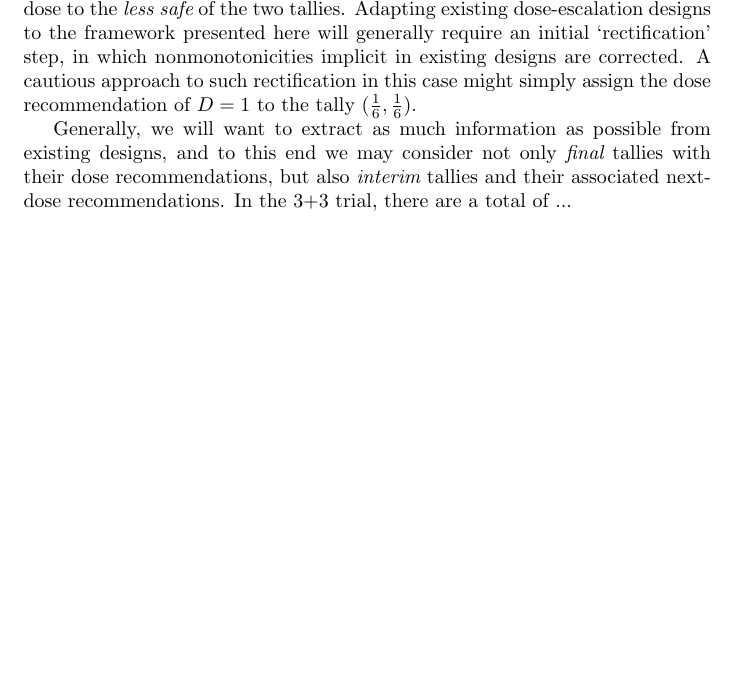
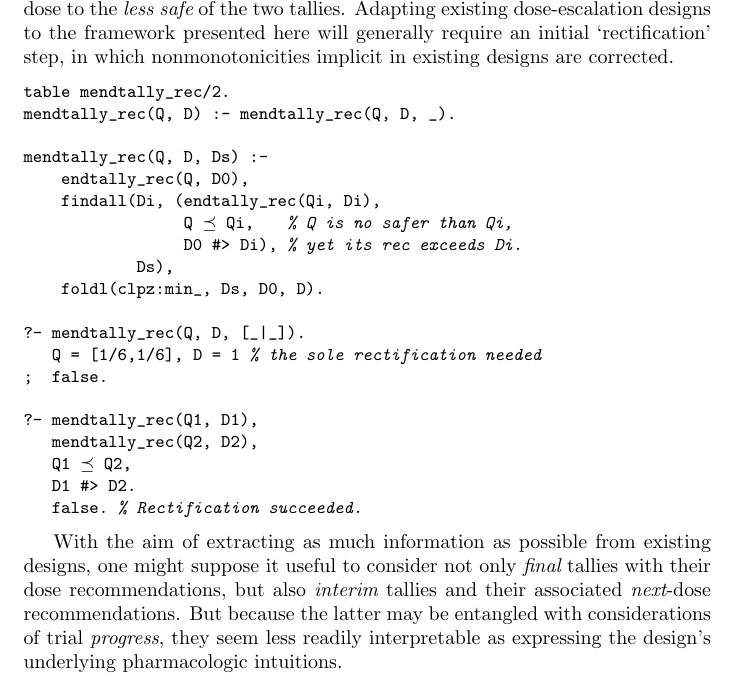
Before and after one commit to Precisfice/DEDUCTION, a LaTeX document (catform.tex): part of page 13 of 13 before the commit and part of page 13 of 14 after it, cut so that both start at the same text, the shorter picture padded with empty space. Compiled offline with pdfLaTeX.

Commit message:
Construct & check a rectified mendtally_rec/2

```diff
--- a/catform.tex
+++ b/catform.tex
@@ -657,9 +658,32 @@ Thus, the $\mbox{3+3}$ trial yields a mapping from a (29-element) subset of $Q^2
 %@ ;  false.
 \end{lstlisting}
 
-Thus, interestingly, we discover that the dose recommendations of the \mbox{3+3} trial are not actually consistent with the basic pharmacologic intuition embodied in our dose-monotonicity condition of Definition~\ref{domon}: substituting $q = (\frac{0}{5},\frac{1}{5})$ into Equation~\eqref{xchg}, we see that $(\frac{1}{6},\frac{1}{6}) \preceq (\frac{0}{6},\frac{2}{6})$, yet the \mbox{3+3} design accords the {\em higher} dose to the {\em less safe} of the two tallies.  Adapting existing dose-escalation designs to the framework presented here will generally require an initial `rectification' step, in which nonmonotonicities implicit in existing designs are corrected.  A cautious approach to such rectification in this case might simply assign the dose recommendation of $D = 1$ to the tally $(\frac{1}{6},\frac{1}{6})$.
+Thus, interestingly, we discover that the dose recommendations of the \mbox{3+3} trial are not actually consistent with the basic pharmacologic intuition embodied in our dose-monotonicity condition of Definition~\ref{domon}: substituting $q = (\frac{0}{5},\frac{1}{5})$ into Equation~\eqref{xchg}, we see that $(\frac{1}{6},\frac{1}{6}) \preceq (\frac{0}{6},\frac{2}{6})$, yet the \mbox{3+3} design accords the {\em higher} dose to the {\em less safe} of the two tallies.  Adapting existing dose-escalation designs to the framework presented here will generally require an initial `rectification' step, in which nonmonotonicities implicit in existing designs are corrected.
 
-Generally, we will want to extract as much information as possible from existing designs, and to this end we may consider not only {\em final} tallies with their dose recommendations, but also {\em interim} tallies and their associated next-dose recommendations.  In the \mbox{3+3} trial, there are a total of ...
+\begin{lstlisting}
+table mendtally_rec/2.
+mendtally_rec(Q, D) :- mendtally_rec(Q, D, _).
+
+mendtally_rec(Q, D, Ds) :-
+    endtally_rec(Q, D0),
+    findall(Di, (endtally_rec(Qi, Di),
+                 Q $\preceq$ Qi,     % Q is no safer than Qi,
+                 D0 #> Di), % yet its rec exceeds Di.
+            Ds),
+    foldl(clpz:min_, Ds, D0, D).
+
+?- mendtally_rec(Q, D, [_|_]).
+   Q = [1/6,1/6], D = 1 % the sole rectification needed
+;  false.
+
+?- mendtally_rec(Q1, D1),
+   mendtally_rec(Q2, D2),
+   Q1 $\preceq$ Q2,
+   D1 #> D2.
+   false. % Rectification succeeded.
+\end{lstlisting}
+
+With the aim of extracting as much information as possible from existing designs, one might suppose it useful to consider not only {\em final} tallies with their dose recommendations, but also {\em interim} tallies and their associated {\em next}-dose recommendations.  But because the latter may be entangled with considerations of trial {\em progress}, they seem less readily interpretable as expressing the design's underlying pharmacologic intuitions.
 
 \begin{defn}
   A \textbf{Galois enrollment} $L \dashv E \dashv F$ is an IE $\IE$ for which both left (lower) and right (upper) adjoints $L$ and $F$ exist:
```
Also changed, not shown: catform.tex (1 more changed lines).
